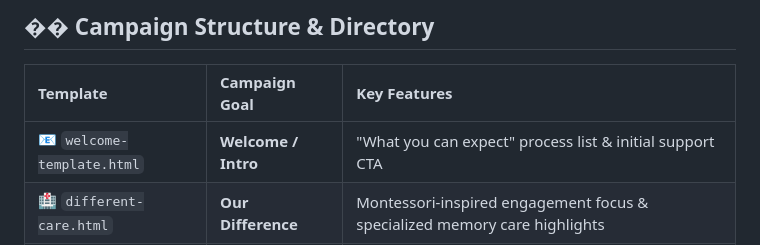
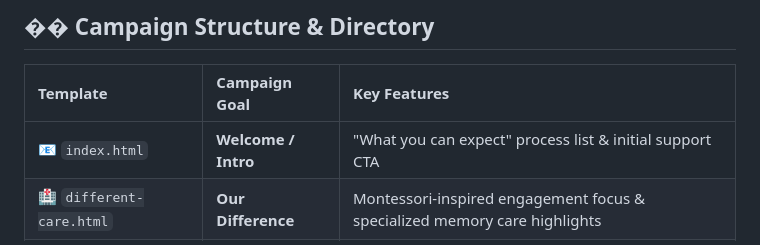
Before and after one commit to Nadir123649/apart-caring, a Markdown page: README.md, the part around the change. Drawn GitHub-style.

Commit message:
docs: update template filename reference in README.md from welcome-template.html to index.html

```diff
--- a/README.md
+++ b/README.md
@@ -21,7 +21,7 @@ A professional collection of 6 high-end, responsive email templates custom-desig
 
 | Template | Campaign Goal | Key Features |
 | :--- | :--- | :--- |
-| 📧 `welcome-template.html` | **Welcome / Intro** | "What you can expect" process list & initial support CTA |
+| 📧 `index.html` | **Welcome / Intro** | "What you can expect" process list & initial support CTA |
 | 🏥 `different-care.html` | **Our Difference** | Montessori-inspired engagement focus & specialized memory care highlights |
 | 📋 `time-for-care.html` | **Signs for Care** | "5 Signs" checklist with high-readability item boxes & numbered indicators |
 | 🛡️ `caregiving-hard.html` | **Caregiver Support** | Featured callout for caregiver stress & specialized meal planning services |
```
